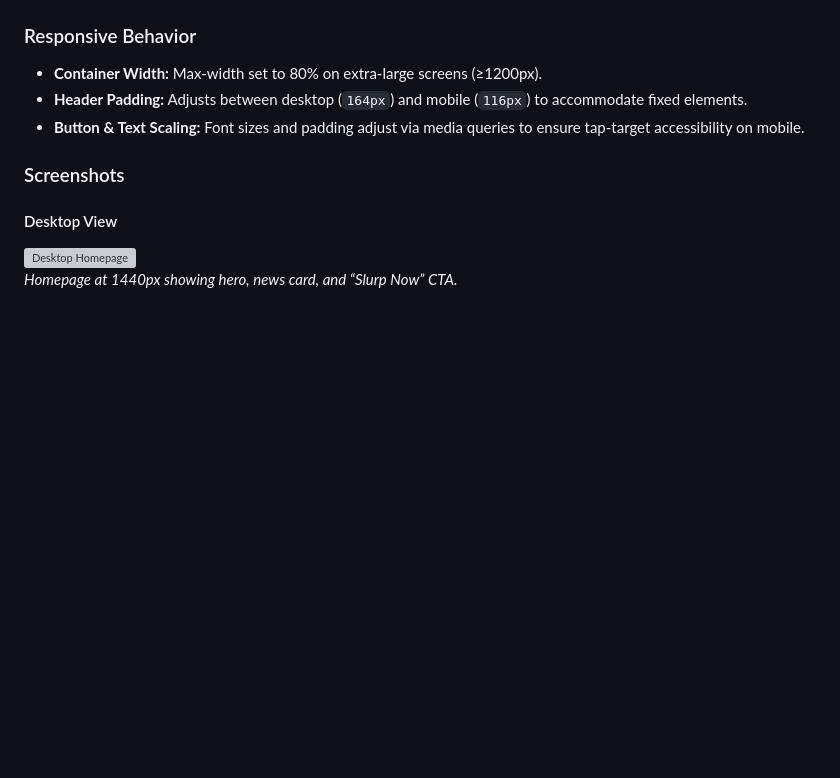
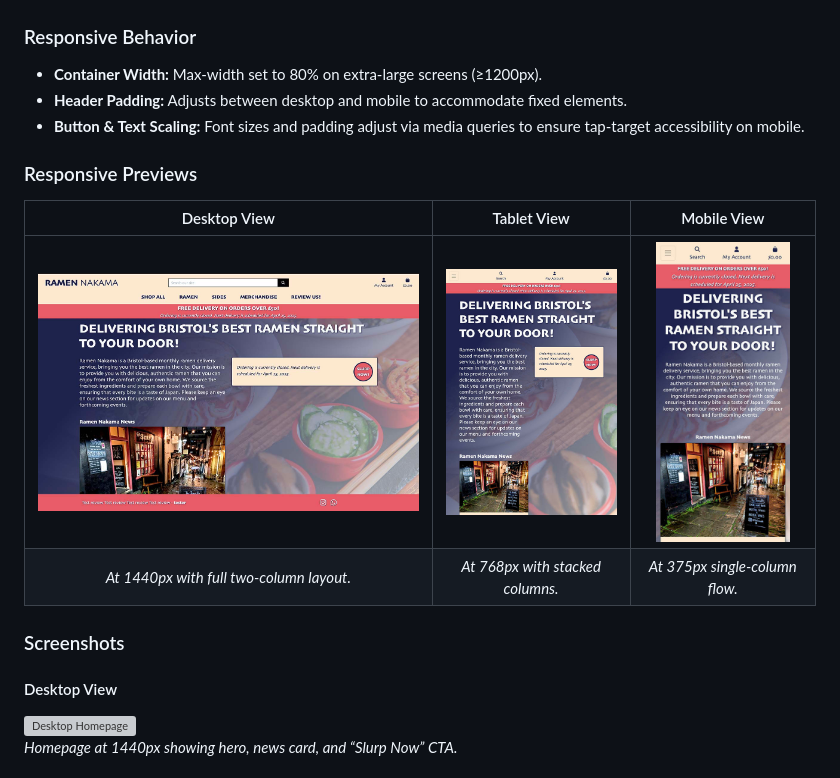
Before and after one commit to p-coughlan/ramen_nakama, a Markdown page: README.md, the part around the change. GitHub-like rendering; pictures changed too: media/readme/responsive-desktop.jpg (added), media/readme/responsive-mobile.jpg (added), media/readme/responsive-tablet.jpg (added); blank space fills up the shorter version; grey boxes are pictures that could not be loaded.

Commit message:
Update homepage CSS

```diff
--- a/README.md
+++ b/README.md
@@ -129,8 +129,16 @@ Ramen Nakama uses the Skia CC family (via Adobe Fonts) to reinforce its brand
 
 ### Responsive Behavior
 - **Container Width:** Max‑width set to 80% on extra‑large screens (≥1200px).
-- **Header Padding:** Adjusts between desktop (`164px`) and mobile (`116px`) to accommodate fixed elements.
+- **Header Padding:** Adjusts between desktop and mobile to accommodate fixed elements.
 - **Button & Text Scaling:** Font sizes and padding adjust via media queries to ensure tap‑target accessibility on mobile.
+
+
+### Responsive Previews
+
+| Desktop View | Tablet View | Mobile View |
+| :---: | :---: | :---: |
+| <img src="media/readme/responsive-desktop.jpg" alt="Desktop Homepage" height="300"> | <img src="media/readme/responsive-tablet.jpg" alt="Tablet Homepage" height="300"> | <img src="media/readme/responsive-mobile.jpg" alt="Mobile Homepage" height="300"> |
+| *At 1440px with full two‑column layout.* | *At 768px with stacked columns.* | *At 375px single‑column flow.* |
 
 
 ### Screenshots
```
Also changed, not shown: 2 other files.
